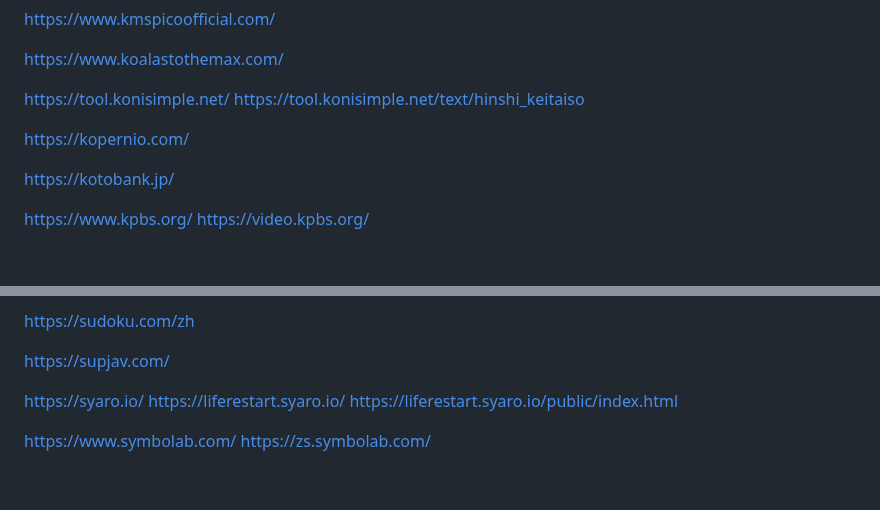
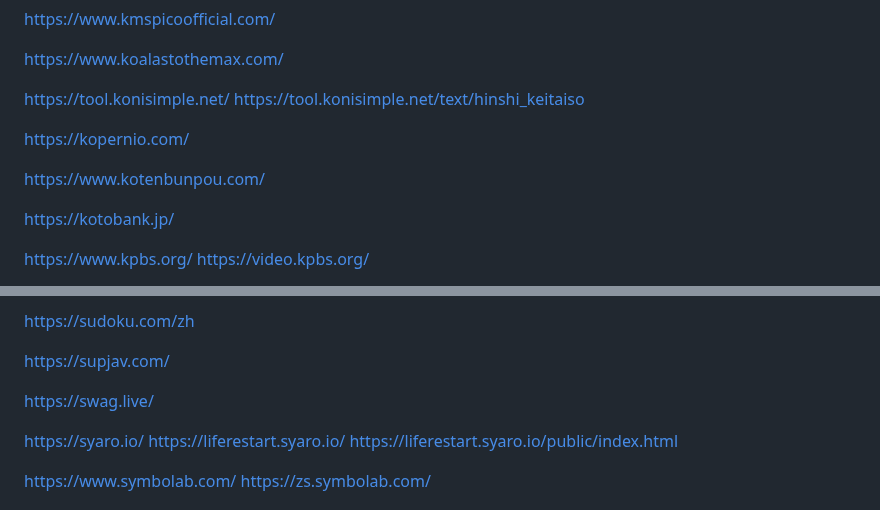
Before and after one commit to sunboyallen/sunboyallen, a Markdown page: url.md, 2 parts joined by grey strips. GitHub-like rendering; blank space fills up the shorter version.

```diff
--- a/url.md
+++ b/url.md
@@ -1019,6 +1019,10 @@ https://tool.konisimple.net/text/hinshi_keitaiso
 https://kopernio.com/
 <!-- endnote -->
 
+https://www.kotenbunpou.com/
+<!-- 古典文法 -->
+
+
 https://kotobank.jp/
 
 https://www.kpbs.org/
@@ -1788,6 +1792,8 @@ https://subingwen.cn/qt/
 https://sudoku.com/zh
 
 https://supjav.com/
+
+https://swag.live/
 
 https://syaro.io/
 https://liferestart.syaro.io/
```
